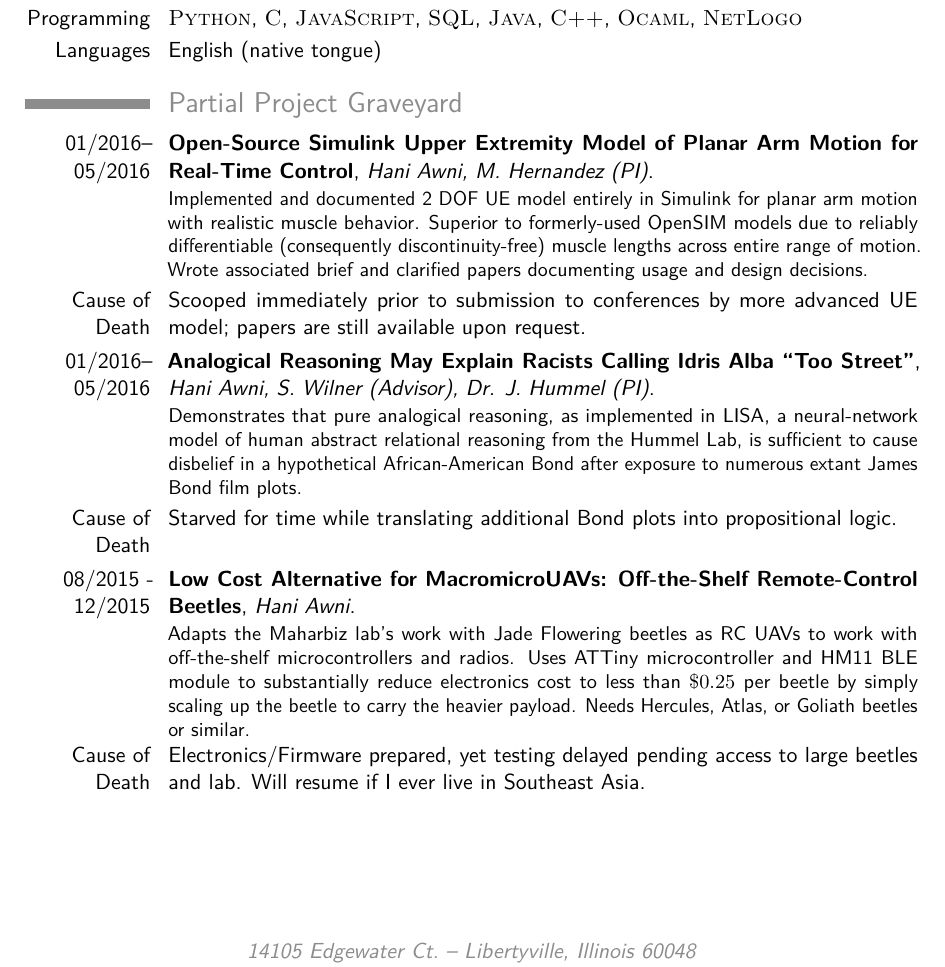
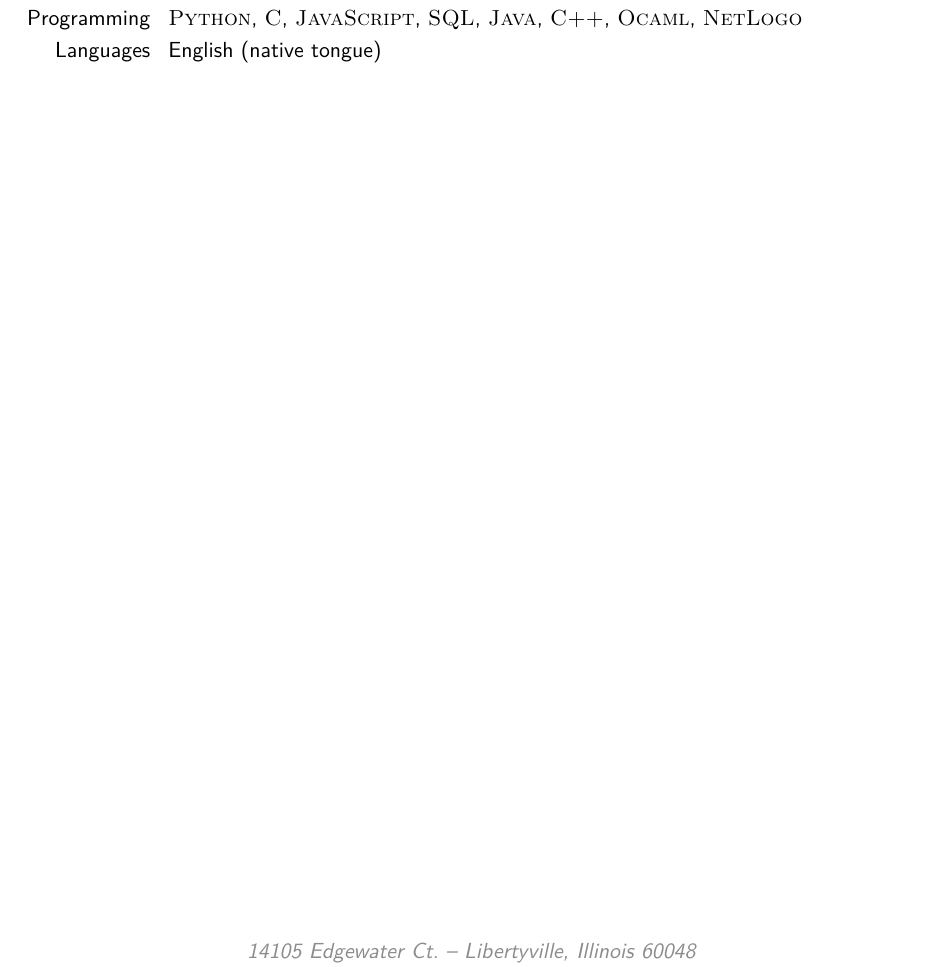
Before and after one commit to haniawni/resume, a LaTeX CV (multipage/cv_7.tex): part of page 3 of 3, cut so that both start at the same text. Compiled offline with pdfLaTeX.

Commit message:
Remove Graveyard

```diff
--- a/multipage/cv_7.tex
+++ b/multipage/cv_7.tex
@@ -229,22 +229,5 @@
 
 %----------------------------------------------------------------------------------------
 
-\section{Partial Project Graveyard}
-
-
-\cventry{01/2016--05/2016}{Open-Source Simulink Upper Extremity Model of Planar Arm Motion for Real-Time Control}{Hani Awni, M. Hernandez (PI)}{}{}{
-	Implemented and documented 2 DOF UE model entirely in Simulink for planar arm motion with realistic muscle behavior. Superior to formerly-used OpenSIM models due to reliably differentiable (consequently discontinuity-free) muscle lengths across entire range of motion. Wrote associated brief and clarified papers documenting usage and design decisions.
-}
-\cvitem{Cause of Death}{Scooped immediately prior to submission to conferences by more advanced UE model; papers are still available upon request.}
-
-\cventry{01/2016--05/2016}{Analogical Reasoning May Explain Racists Calling Idris Alba ``Too Street''}{Hani Awni, S. Wilner (Advisor), Dr. J. Hummel (PI)}{}{}{
-	Demonstrates that pure analogical reasoning, as implemented in LISA, a neural-network model of human abstract relational reasoning from the Hummel Lab, is sufficient to cause disbelief in a hypothetical African-American Bond after exposure to numerous extant James Bond film plots.
-}
-\cvitem{Cause of Death}{Starved for time while translating additional Bond plots into propositional logic.}
-
-\cventry{08/2015 - 12/2015}{Low Cost Alternative for MacromicroUAVs: Off-the-Shelf Remote-Control Beetles}{Hani Awni}{}{}{
-	Adapts the Maharbiz lab's work with Jade Flowering beetles as RC UAVs to work with off-the-shelf microcontrollers and radios. Uses ATTiny microcontroller and HM11 BLE module to substantially reduce electronics cost to less than $\$0.25$ per beetle by simply scaling up the beetle to carry the heavier payload. Needs Hercules, Atlas, or Goliath beetles or similar.
-}
-\cvitem{Cause of Death}{Electronics/Firmware prepared, yet testing delayed pending access to large beetles and lab. Will resume if I ever live in Southeast Asia.}
 
 \end{document}
```
Also changed, not shown: multipage/cv_7.pdf.
